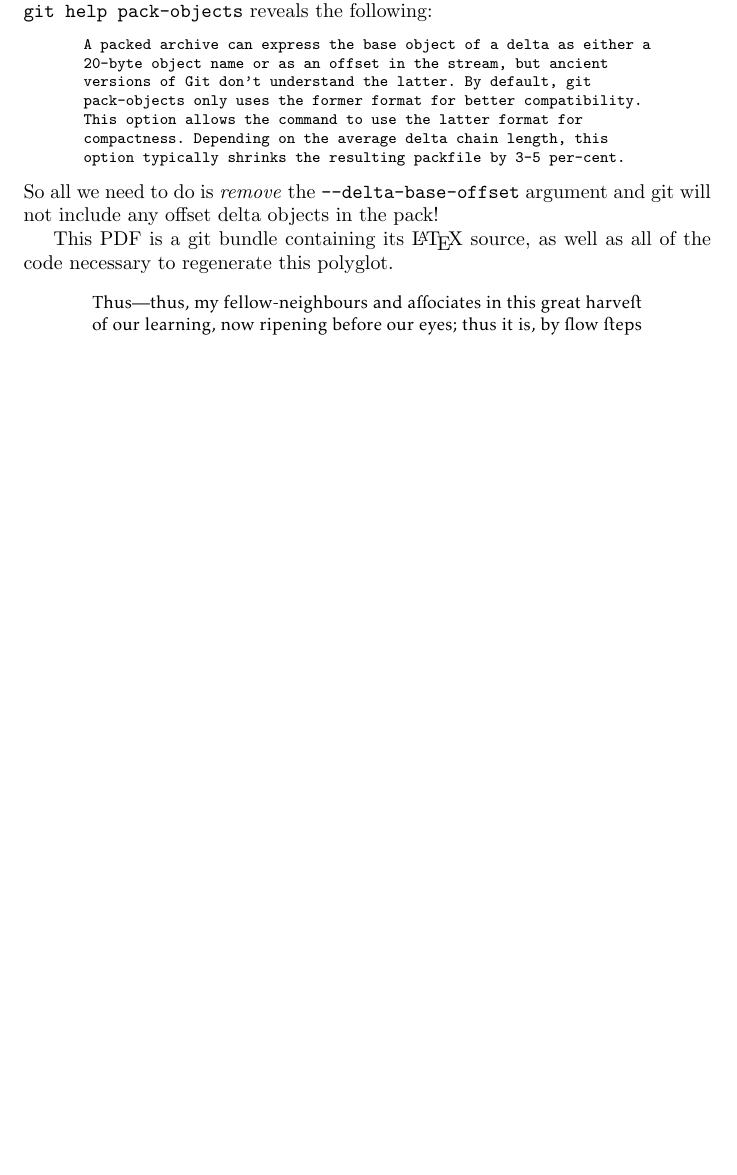
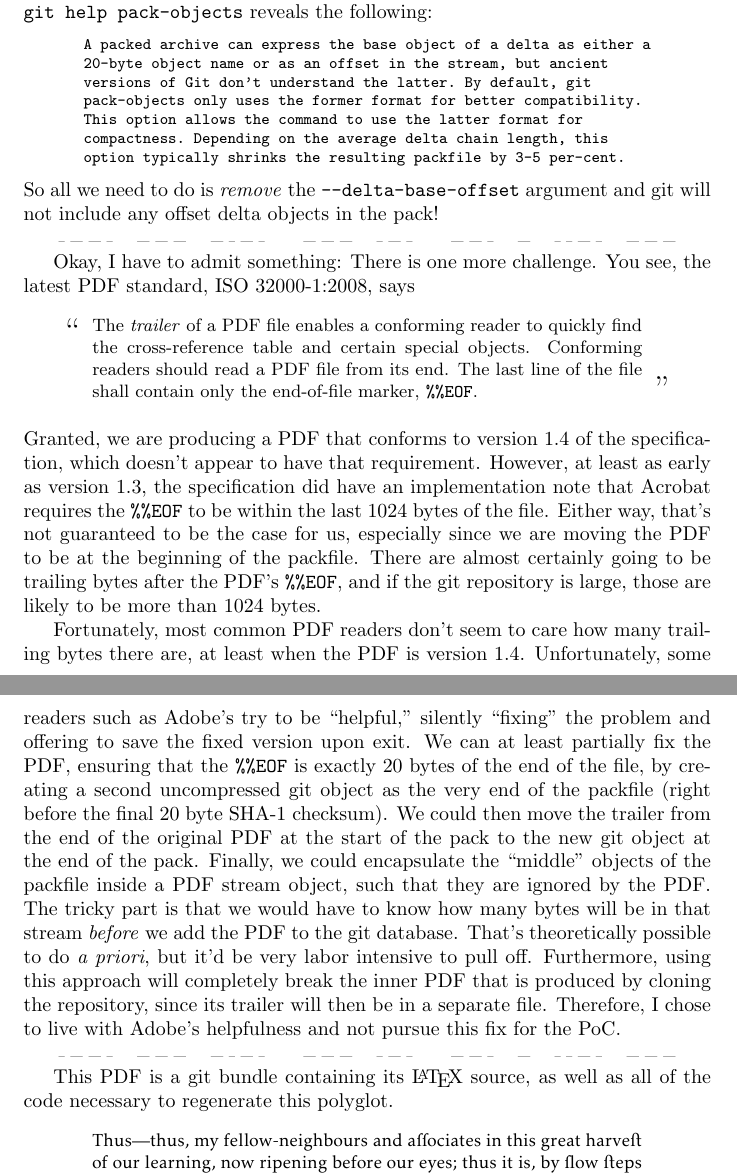
Before and after one commit to ESultanik/PDFGitPolyglot, a LaTeX document (article.tex): part of page 7 of 8 before the commit and two parts of pages 7 and 8 of 9 after it, the two joined at a grey line, cut so that both start at the same text, the shorter picture padded with empty space. Compiled offline with pdfLaTeX.

Commit message:
Added a section on the %%EOF problem

```diff
--- a/article.tex
+++ b/article.tex
@@ -527,6 +527,57 @@ So all we need to do is \emph{remove} the \texttt{--delta-base-offset}
 argument and git will not include any offset delta objects in the
 pack!
 
+\thindivider
+
+Okay, I have to admit something: There is one more challenge. You see,
+the latest PDF standard, ISO~32000-1:2008, says
+\begin{center}
+\begin{tikzpicture}
+\node at (0,0) (text) {\begin{minipage}{0.8\hsize}\small
+The \emph{trailer} of a PDF file enables a conforming reader to
+quickly find the cross-reference table and certain special
+objects. Conforming readers should read a PDF file from its end. The
+last line of the file shall contain only the end-of-file
+marker, \texttt{\%\%EOF}.
+\end{minipage}};
+\node[anchor=north east] at (text.north west) {\LARGE``};
+\node[anchor=south west] at (text.south east) {\LARGE''};
+\end{tikzpicture}
+\end{center}
+Granted, we are producing a PDF that conforms to version~1.4 of the
+specification, which doesn't appear to have that requirement.
+However, at least as early as version 1.3, the specification did have
+an implementation note that Acrobat requires the \texttt{\%\%EOF} to
+be within the last 1024 bytes of the file.  Either way, that's not
+guaranteed to be the case for us, especially since we are moving the
+PDF to be at the beginning of the packfile.  There are almost
+certainly going to be trailing bytes after the PDF's \texttt{\%\%EOF},
+and if the git repository is large, those are likely to be more than
+1024 bytes.
+
+Fortunately, most common PDF readers don't seem to care how many
+trailing bytes there are, at least when the PDF is version~1.4.
+Unfortunately, some readers such as Adobe's try to be ``helpful,''
+silently ``fixing'' the problem and offering to save the fixed version
+upon exit.  We can at least partially fix the PDF, ensuring that
+the \texttt{\%\%EOF} is exactly 20 bytes of the end of the file, by
+creating a second uncompressed git object as the very end of the
+packfile (right before the final 20~byte SHA-1 checksum).  We could
+then move the trailer from the end of the original PDF at the start of
+the pack to the new git object at the end of the pack.  Finally, we
+could encapsulate the ``middle'' objects of the packfile inside a PDF
+stream object, such that they are ignored by the PDF.  The tricky part
+is that we would have to know how many bytes will be in that
+stream \emph{before} we add the PDF to the git database.  That's
+theoretically possible to do \textit{a priori}, but it'd be very labor
+intensive to pull off.  Furthermore, using this approach will
+completely break the inner PDF that is produced by cloning the
+repository, since its trailer will then be in a separate file.
+Therefore, I chose to live with Adobe's helpfulness and not pursue
+this fix for the PoC.
+
+\thindivider
+
 This PDF is a git bundle containing its \LaTeX\ source, as well as all
 of the code necessary to regenerate this polyglot.
 
```
